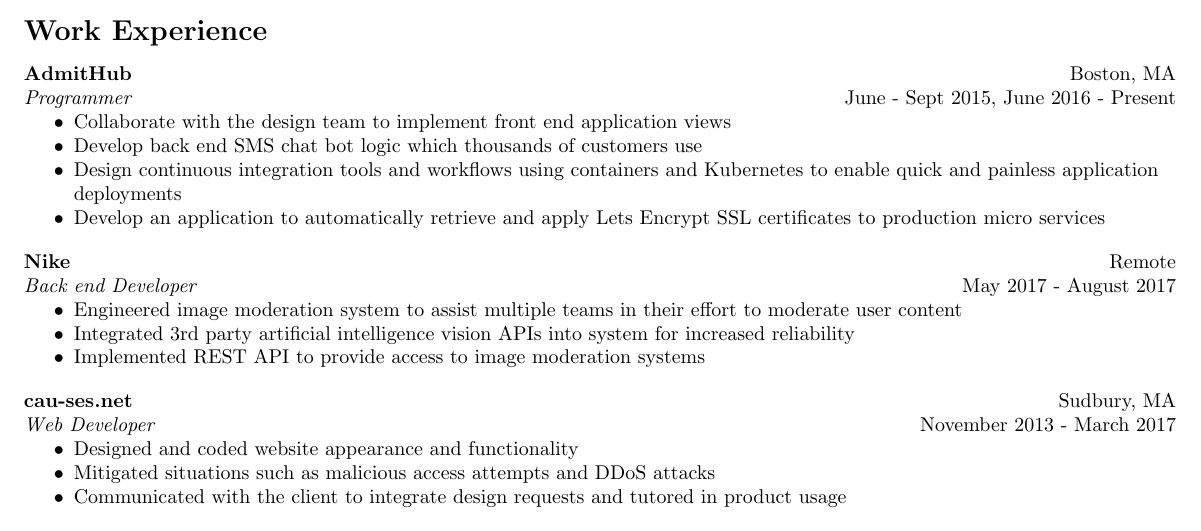
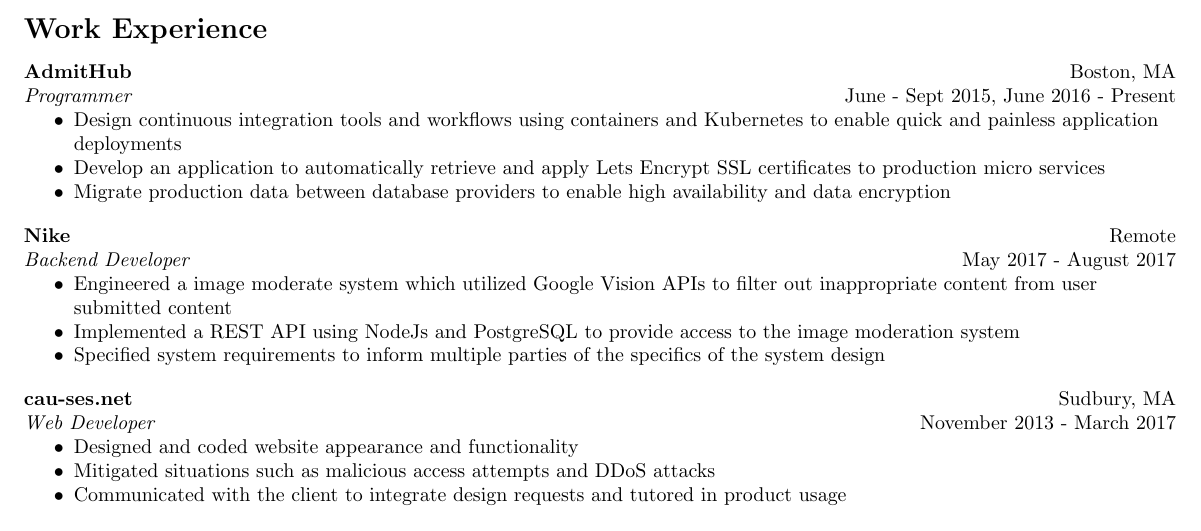
Before and after one commit to Noah-Huppert/resume, a LaTeX CV (resume.tex): part of the page, cut so that both start at the same text. Compiled offline with pdfLaTeX.

Commit message:
Added 3 new bpts to nike and 1 to admithub

```diff
--- a/resume.tex
+++ b/resume.tex
@@ -83,23 +83,27 @@
 	\textbf{AdmitHub} \hfill Boston, MA \\
 	\textit{Programmer} \hfill June - Sept 2015, June 2016 - Present \\
 	\begin{itemize}
-		\item Collaborate with the design team to implement front end application views
-		\item Develop back end SMS chat bot logic which thousands of customers use
 		\item Design continuous integration tools and workflows using
 		      containers and Kubernetes to enable quick and painless
 		      application deployments
 		\item Develop an application to automatically retrieve and apply
 		      Lets Encrypt SSL certificates to production micro services
+		\item Migrate production data between database providers to
+		      enable high availability and data encryption
 	\end{itemize}
 
 	% Nike
 	\vspace{1em}
 	\textbf{Nike} \hfill Remote \\
-	\textit{Back end Developer} \hfill May 2017 - August 2017 \\
+	\textit{Backend Developer} \hfill May 2017 - August 2017 \\
 	\begin{itemize}
-		\item Engineered image moderation system to assist multiple teams in their effort to moderate user content
-		\item Integrated 3rd party artificial intelligence vision APIs into system for increased reliability
-		\item Implemented REST API to provide access to image moderation systems
+		\item Engineered a image moderate system which utilized Google
+		      Vision APIs to filter out inappropriate content from user
+		      submitted content
+		\item Implemented a REST API using NodeJs and PostgreSQL to
+		      provide access to the image moderation system
+		\item Specified system requirements to inform multiple parties
+		      of the specifics of the system design
 	\end{itemize}
 
 	% cau-ses.net
```
